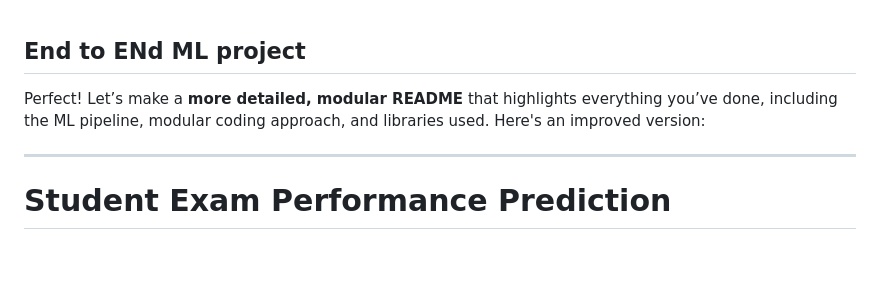
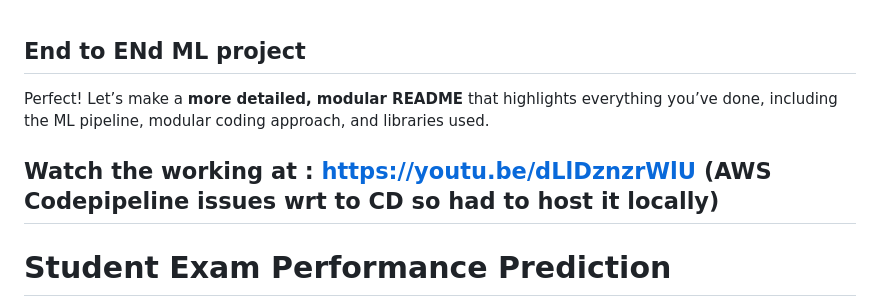
Before and after one commit to akshay5305/mlproject, a Markdown page: README.md, the part around the change. Drawn GitHub-style; blank space fills up the shorter version.

```diff
--- a/README.md
+++ b/README.md
@@ -1,6 +1,7 @@
 ## End to ENd ML project
-Perfect! Let’s make a **more detailed, modular README** that highlights everything you’ve done, including the ML pipeline, modular coding approach, and libraries used. Here's an improved version:
+Perfect! Let’s make a **more detailed, modular README** that highlights everything you’ve done, including the ML pipeline, modular coding approach, and libraries used.
 
+  Watch the working at : https://youtu.be/dLlDznzrWlU (AWS Codepipeline issues wrt to CD so had to host it locally)
 ---
 
 # Student Exam Performance Prediction
```
